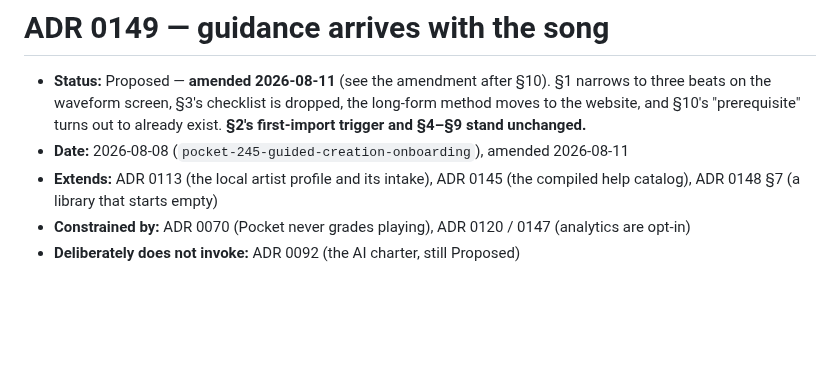
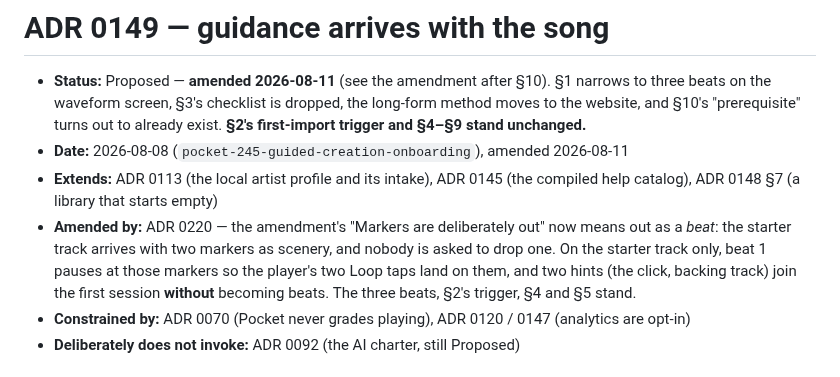
Before and after one commit to Tomisin-09/pocket-ios, a Markdown page: docs/decisions/0149-guidance-arrives-with-the-song.md, the part around the change. Rendered like a GitHub page; blank space fills up the shorter version.

```diff
--- a/docs/decisions/0149-guidance-arrives-with-the-song.md
+++ b/docs/decisions/0149-guidance-arrives-with-the-song.md
@@ -7,6 +7,11 @@
 - **Date:** 2026-08-08 (`pocket-245-guided-creation-onboarding`), amended 2026-08-11
 - **Extends:** ADR 0113 (the local artist profile and its intake), ADR 0145 (the compiled help
   catalog), ADR 0148 §7 (a library that starts empty)
+- **Amended by:** ADR 0220 — the amendment's "Markers are deliberately out" now means out as a
+  *beat*: the starter track arrives with two markers as scenery, and nobody is asked to drop one. On
+  the starter track only, beat 1 pauses at those markers so the player's two Loop taps land on them,
+  and two hints (the click, backing track) join the first session **without** becoming beats. The
+  three beats, §2's trigger, §4 and §5 stand.
 - **Constrained by:** ADR 0070 (Pocket never grades playing), ADR 0120 / 0147 (analytics are opt-in)
 - **Deliberately does not invoke:** ADR 0092 (the AI charter, still Proposed)
 
```
Also changed, not shown: docs/decisions/0219-a-song-before-the-wall.md (+4 -0 lines), docs/decisions/0220-a-song-that-arrives-signposted.md (added, +208 -0 lines).
